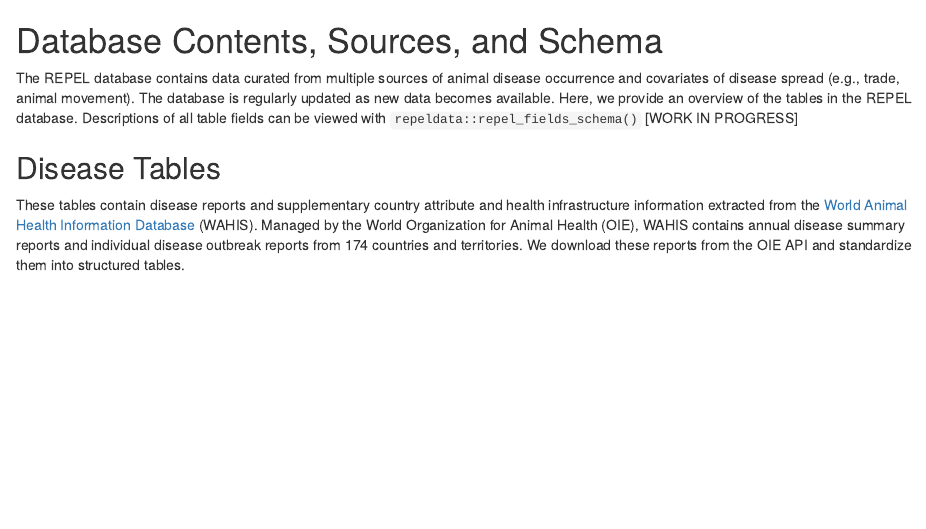
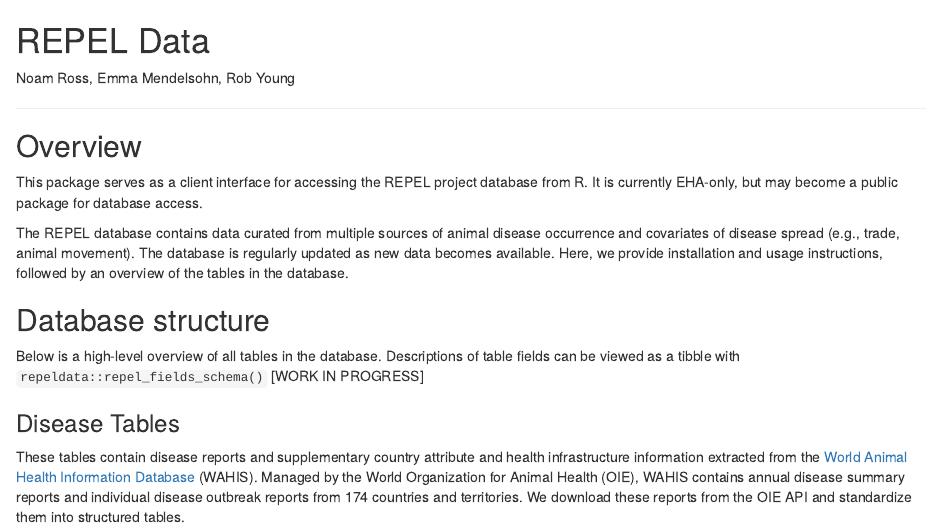
Before and after one commit to ecohealthalliance/repeldata, an R Markdown document (inst/database-schema.Rmd): the page in a window 1100 px wide, from its top. The pictures show the output file inst/database-schema.html that the author committed with the source, opened offline.

Commit message:
add schema information to readme

```diff
--- a/inst/database-schema.Rmd
+++ b/inst/database-schema.Rmd
@@ -1,8 +1,20 @@
-# Database Contents, Sources, and Schema
+# REPEL Data
 
-The REPEL database contains data curated from multiple sources of animal disease occurrence and covariates of disease spread (e.g., trade, animal movement). The database is regularly updated as new data becomes available. Here, we provide an overview of the tables in the REPEL database. Descriptions of all table fields can be viewed with `repeldata::repel_fields_schema()` [WORK IN PROGRESS]
+Noam Ross, Emma Mendelsohn, Rob Young
 
-## Disease Tables
+---
+
+## Overview
+
+This package serves as a client interface for accessing the REPEL project database from R. It is currently EHA-only, but may become a public package for database access.
+
+The REPEL database contains data curated from multiple sources of animal disease occurrence and covariates of disease spread (e.g., trade, animal movement). The database is regularly updated as new data becomes available. Here, we provide installation and usage instructions, followed by an overview of the tables in the database.
+
+## Database structure
+
+Below is a high-level overview of all tables in the database. Descriptions of table fields can be viewed as a tibble with `repeldata::repel_fields_schema()` [WORK IN PROGRESS]
+
+### Disease Tables
 
 These tables contain disease reports and supplementary country attribute and health infrastructure information extracted from the [World Animal Health Information Database](https://wahis.oie.int/#/report-management) (WAHIS). Managed by the World Organization for Animal Health (OIE), WAHIS contains annual disease summary reports and individual disease outbreak reports from 174 countries and territories. We download these reports from the OIE API and standardize them into structured tables.
 
```
Also changed, not shown: README.md, inst/database-schema.html, inst/database-schema.Rmd (6 more changed lines).
